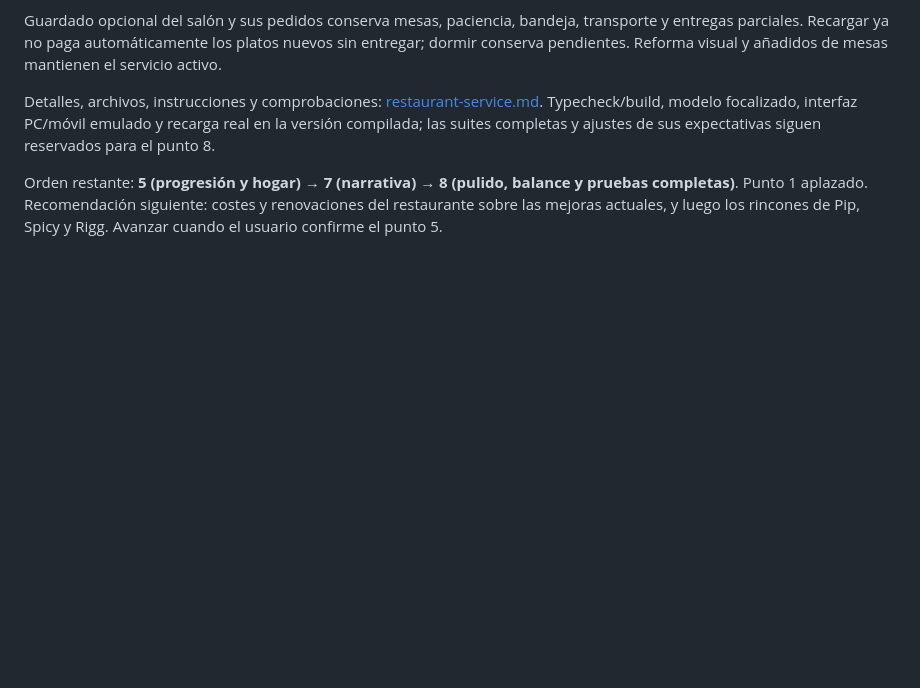
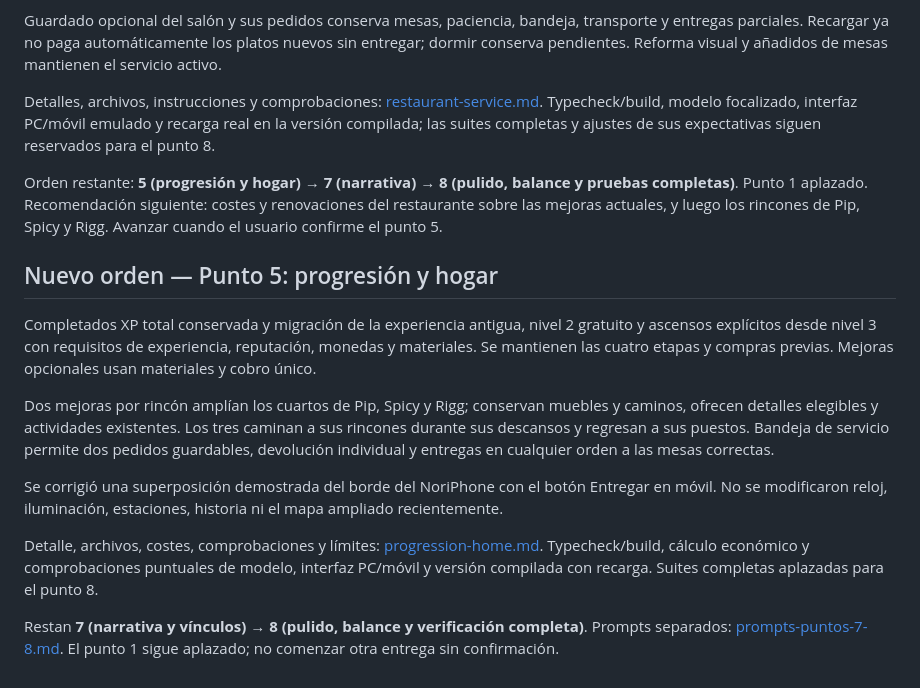
Before and after one commit to santi-villa/midnight-maki, a Markdown page: docs/roadmap-gameplay.md, the part around the change. Drawn GitHub-style; blank space fills up the shorter version.

Commit message:
Document progression checks and prompts for narrative and final QA

```diff
--- a/docs/roadmap-gameplay.md
+++ b/docs/roadmap-gameplay.md
@@ -129,3 +129,15 @@ Guardado opcional del salón y sus pedidos conserva mesas, paciencia, bandeja, t
 Detalles, archivos, instrucciones y comprobaciones: [restaurant-service.md](restaurant-service.md). Typecheck/build, modelo focalizado, interfaz PC/móvil emulado y recarga real en la versión compilada; las suites completas y ajustes de sus expectativas siguen reservados para el punto 8.
 
 Orden restante: **5 (progresión y hogar)** → **7 (narrativa)** → **8 (pulido, balance y pruebas completas)**. Punto 1 aplazado. Recomendación siguiente: costes y renovaciones del restaurante sobre las mejoras actuales, y luego los rincones de Pip, Spicy y Rigg. Avanzar cuando el usuario confirme el punto 5.
+
+## Nuevo orden — Punto 5: progresión y hogar
+
+Completados XP total conservada y migración de la experiencia antigua, nivel 2 gratuito y ascensos explícitos desde nivel 3 con requisitos de experiencia, reputación, monedas y materiales. Se mantienen las cuatro etapas y compras previas. Mejoras opcionales usan materiales y cobro único.
+
+Dos mejoras por rincón amplían los cuartos de Pip, Spicy y Rigg; conservan muebles y caminos, ofrecen detalles elegibles y actividades existentes. Los tres caminan a sus rincones durante sus descansos y regresan a sus puestos. Bandeja de servicio permite dos pedidos guardables, devolución individual y entregas en cualquier orden a las mesas correctas.
+
+Se corrigió una superposición demostrada del borde del NoriPhone con el botón Entregar en móvil. No se modificaron reloj, iluminación, estaciones, historia ni el mapa ampliado recientemente.
+
+Detalle, archivos, costes, comprobaciones y límites: [progression-home.md](progression-home.md). Typecheck/build, cálculo económico y comprobaciones puntuales de modelo, interfaz PC/móvil y versión compilada con recarga. Suites completas aplazadas para el punto 8.
+
+Restan **7 (narrativa y vínculos)** → **8 (pulido, balance y verificación completa)**. Prompts separados: [prompts-puntos-7-8.md](prompts-puntos-7-8.md). El punto 1 sigue aplazado; no comenzar otra entrega sin confirmación.
```
Also changed, not shown: docs/progression-home.md (added, +99 -0 lines), docs/prompts-puntos-7-8.md (added, +55 -0 lines), docs/art/progresion-hogar/bandeja-doble-celular.png (added), docs/art/progresion-hogar/mejoras-pc.png (added), docs/art/progresion-hogar/rincon-celular.png (added).
